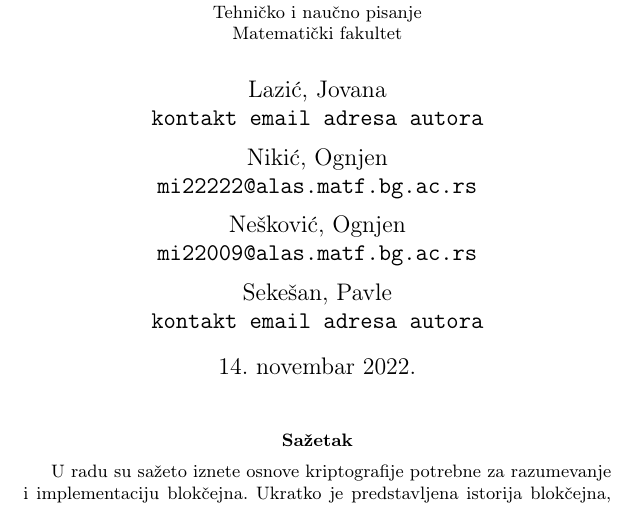
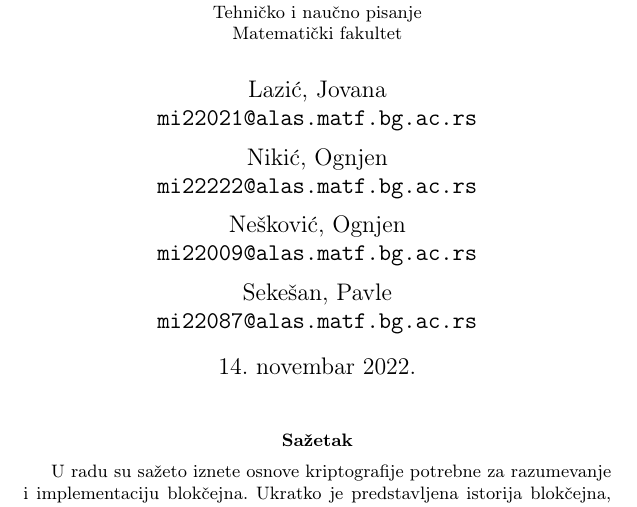
Before and after one commit to oneskovic/14_TNP2022, a LaTeX document (Blockchain Lazic Nikic Neskovic Sekesan.tex): part of page 1 of 9, cut so that both start at the same text. Compiled offline with pdfLaTeX.

Commit message:
Popravljene mejl adrese autora

```diff
--- a/Blockchain Lazic Nikic Neskovic Sekesan.tex
+++ b/Blockchain Lazic Nikic Neskovic Sekesan.tex
@@ -22,7 +22,7 @@
 \title{Kako i zašto funkcioniše blockchain?\\ \small{Seminarski rad u okviru kursa\\Tehničko i naučno pisanje\\ Matematički fakultet}}
 \author{
     Lazić, Jovana\\
-    \texttt{kontakt email adresa autora}
+    \texttt{mi22021@alas.matf.bg.ac.rs}
     \and
     Nikić, Ognjen\\
     \texttt{mi22222@alas.matf.bg.ac.rs}
@@ -31,7 +31,7 @@
     \texttt{mi22009@alas.matf.bg.ac.rs}
     \and
     Sekešan, Pavle\\
-    \texttt{kontakt email adresa autora}
+    \texttt{mi22087@alas.matf.bg.ac.rs}
 }
 \date{\today}
 \maketitle
```
Also changed, not shown: Blockchain Lazic Nikic Neskovic Sekesan.pdf.
